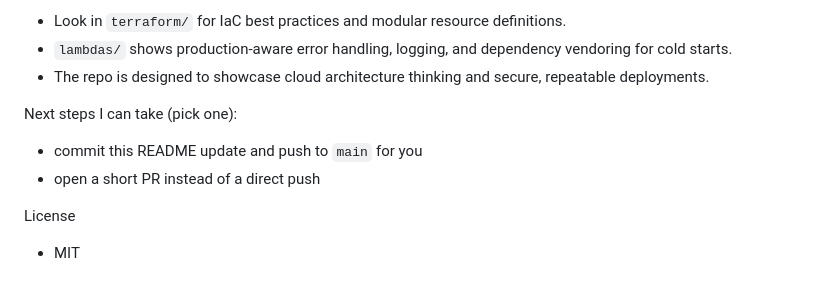
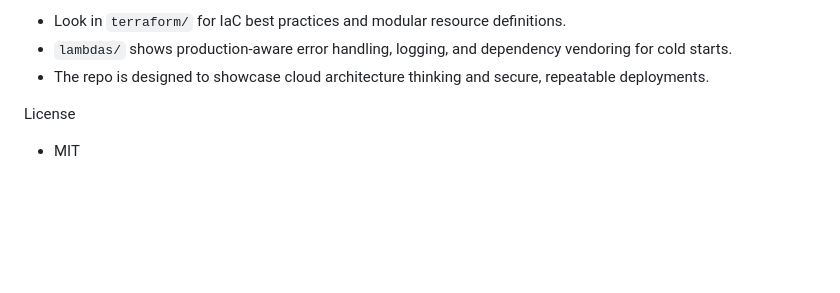
Before and after one commit to Mourtish/stocks-serverless-pipeline, a Markdown page: README.md, the part around the change. Drawn GitHub-style; blank space fills up the shorter version.

Commit message:
chore: remove assistant prompt from README

```diff
--- a/README.md
+++ b/README.md
@@ -74,9 +74,6 @@ Notes for recruiters / reviewers
 - `lambdas/` shows production-aware error handling, logging, and dependency vendoring for cold starts.
 - The repo is designed to showcase cloud architecture thinking and secure, repeatable deployments.
 
-Next steps I can take (pick one):
-- commit this README update and push to `main` for you
-- open a short PR instead of a direct push
 
 License
 - MIT
```
